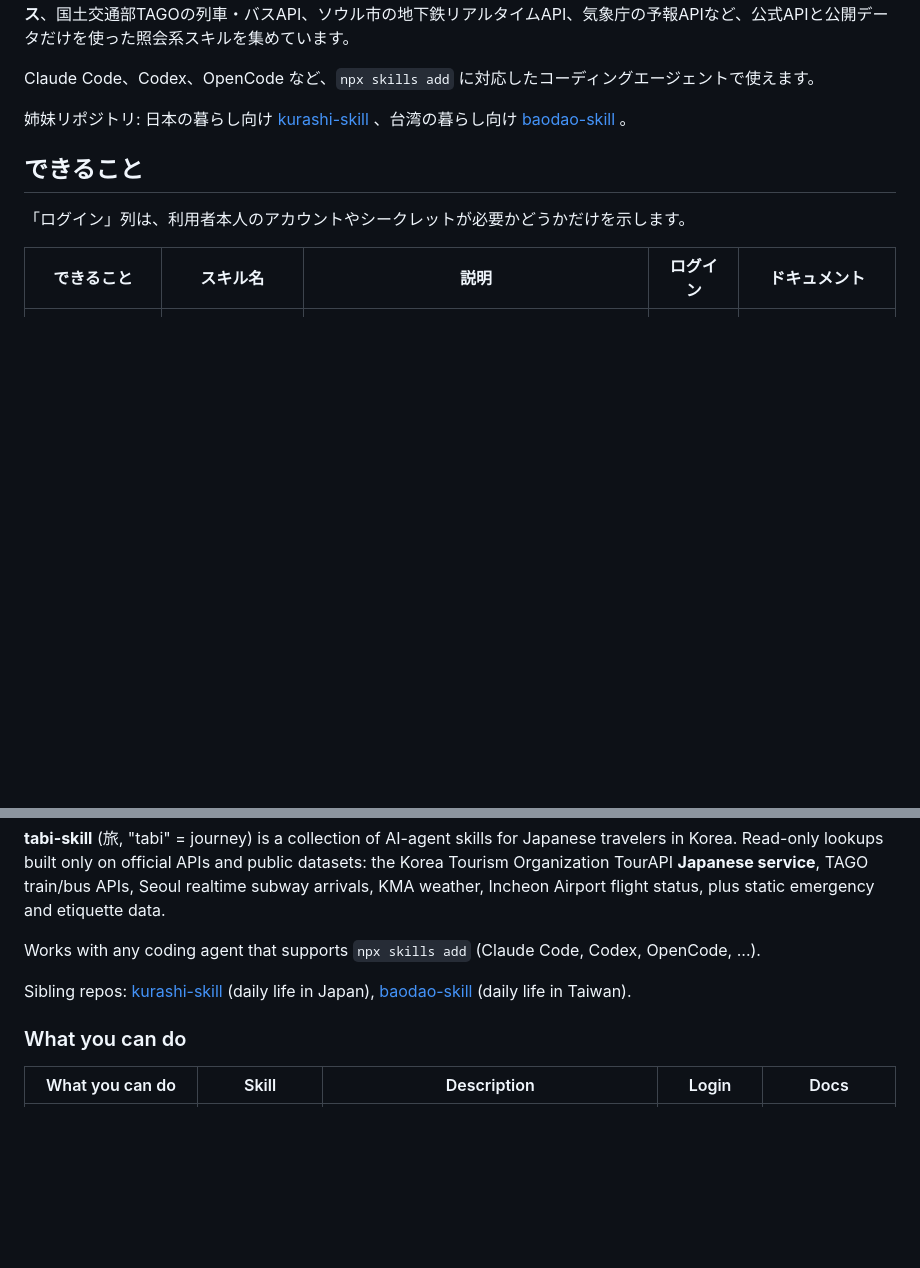
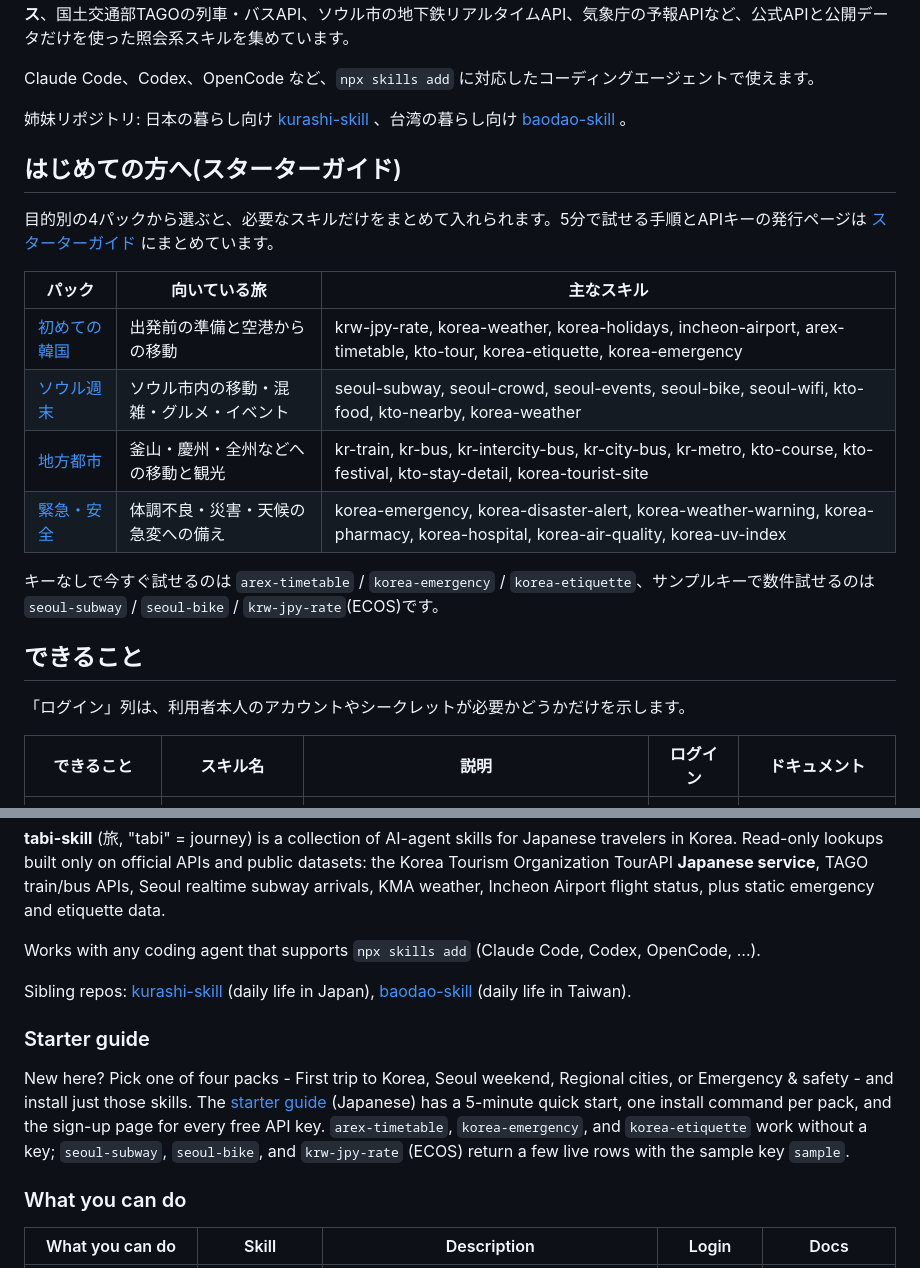
Before and after one commit to tahodev/tabi-skill, a Markdown page: README.md, 2 parts joined by grey strips. GitHub-like rendering; blank space fills up the shorter version.

Commit message:
docs: add starter guide section to README

```diff
--- a/README.md
+++ b/README.md
@@ -20,6 +20,19 @@
 Claude Code、Codex、OpenCode など、`npx skills add` に対応したコーディングエージェントで使えます。
 
 姉妹リポジトリ: 日本の暮らし向け [kurashi-skill](https://github.com/tahodev/kurashi-skill) 、台湾の暮らし向け [baodao-skill](https://github.com/tahodev/baodao-skill) 。
+
+## はじめての方へ(スターターガイド)
+
+目的別の4パックから選ぶと、必要なスキルだけをまとめて入れられます。5分で試せる手順とAPIキーの発行ページは [スターターガイド](docs/starter.md) にまとめています。
+
+| パック | 向いている旅 | 主なスキル |
+| --- | --- | --- |
+| [初めての韓国](docs/starter.md#初めての韓国) | 出発前の準備と空港からの移動 | krw-jpy-rate, korea-weather, korea-holidays, incheon-airport, arex-timetable, kto-tour, korea-etiquette, korea-emergency |
+| [ソウル週末](docs/starter.md#ソウル週末) | ソウル市内の移動・混雑・グルメ・イベント | seoul-subway, seoul-crowd, seoul-events, seoul-bike, seoul-wifi, kto-food, kto-nearby, korea-weather |
+| [地方都市](docs/starter.md#地方都市) | 釜山・慶州・全州などへの移動と観光 | kr-train, kr-bus, kr-intercity-bus, kr-city-bus, kr-metro, kto-course, kto-festival, kto-stay-detail, korea-tourist-site |
+| [緊急・安全](docs/starter.md#緊急安全) | 体調不良・災害・天候の急変への備え | korea-emergency, korea-disaster-alert, korea-weather-warning, korea-pharmacy, korea-hospital, korea-air-quality, korea-uv-index |
+
+キーなしで今すぐ試せるのは `arex-timetable` / `korea-emergency` / `korea-etiquette`、サンプルキーで数件試せるのは `seoul-subway` / `seoul-bike` / `krw-jpy-rate`(ECOS)です。
 
 ## できること
 
@@ -102,6 +115,10 @@ Works with any coding agent that supports `npx skills add` (Claude Code, Codex,
 
 Sibling repos: [kurashi-skill](https://github.com/tahodev/kurashi-skill) (daily life in Japan), [baodao-skill](https://github.com/tahodev/baodao-skill) (daily life in Taiwan).
 
+### Starter guide
+
+New here? Pick one of four packs - First trip to Korea, Seoul weekend, Regional cities, or Emergency & safety - and install just those skills. The [starter guide](docs/starter.md) (Japanese) has a 5-minute quick start, one install command per pack, and the sign-up page for every free API key. `arex-timetable`, `korea-emergency`, and `korea-etiquette` work without a key; `seoul-subway`, `seoul-bike`, and `krw-jpy-rate` (ECOS) return a few live rows with the sample key `sample`.
+
 ### What you can do
 
 | What you can do | Skill | Description | Login | Docs |
```
